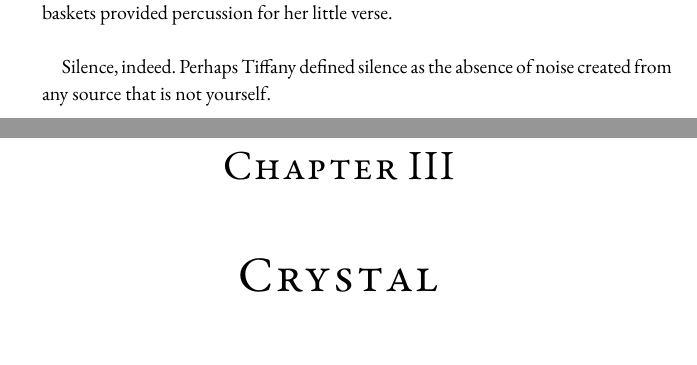
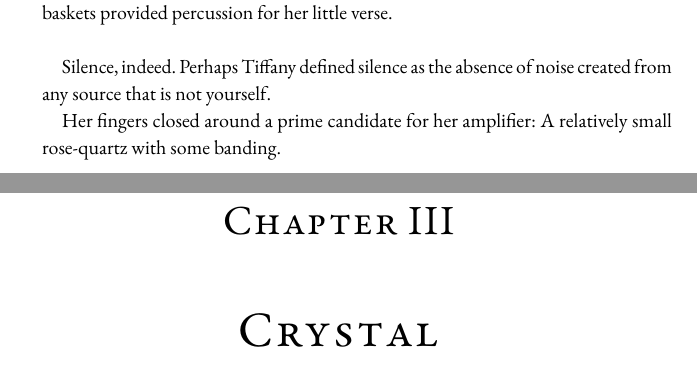
Before and after one commit to brontisaur/ShatteredStones_SleepingDragons, a LaTeX book (main.tex, which reads content/wowinter/the_first_lake.tex): two parts of pages 9 and 10 of 17, joined at a grey line, cut so that both start at the same text. Compiled offline with pdfLaTeX.

Commit message:
like, one sentence

```diff
--- a/content/wowinter/the_first_lake.tex
+++ b/content/wowinter/the_first_lake.tex
@@ -29,3 +29,5 @@ The shuffling of quartz crystals clinking together as her thin fingers shuffled
 
 Silence, indeed.
 Perhaps Tiffany defined silence as the absence of noise created from any source that is not yourself.
+
+Her fingers closed around a prime candidate for her amplifier: A relatively small rose-quartz with some banding.
```
Also changed, not shown: 4 other files.
